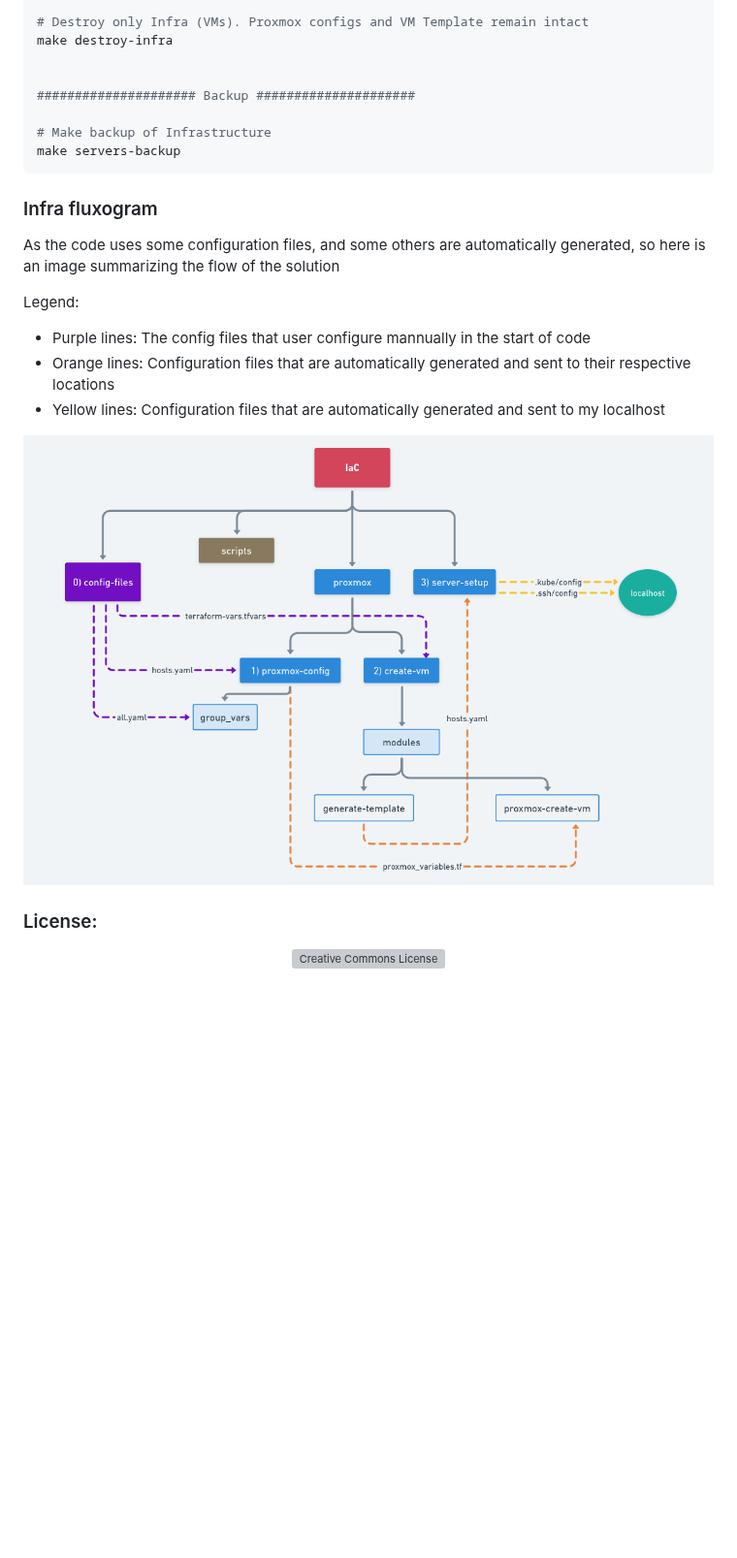
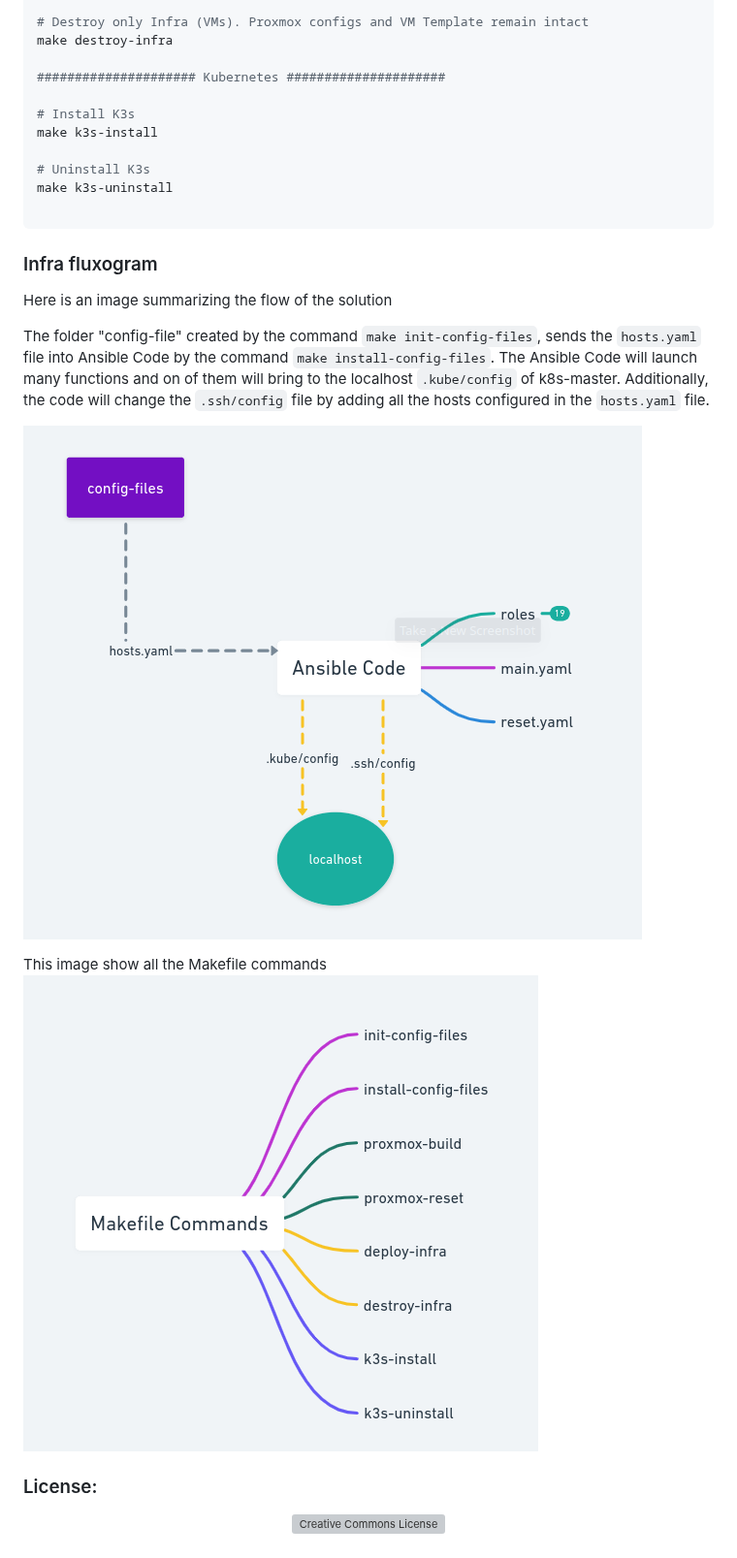
Before and after one commit to frankjuniorr/homelab-iac, a Markdown page: README.md, the part around one of its changes. Shown at 97% size. GitHub-like rendering; pictures changed too: images/ansible-code.png (added), images/iac_fluxogram.png (deleted), images/makefile-commands.png (added); blank space fills up the shorter version; grey boxes are pictures that could not be loaded.

````diff
--- a/README.md
+++ b/README.md
@@ -75,24 +72,27 @@ make deploy-infra
 # Destroy only Infra (VMs). Proxmox configs and VM Template remain intact
 make destroy-infra
 
+##################### Kubernetes #####################
 
-##################### Backup #####################
+# Install K3s
+make k3s-install
 
-# Make backup of Infrastructure
-make servers-backup
+# Uninstall K3s
+make k3s-uninstall
+
 ```
 
 ### Infra fluxogram
-As the code uses some configuration files, and some others are automatically generated, so here is an image summarizing the flow of the solution
+Here is an image summarizing the flow of the solution
 
-Legend:
+The folder "config-file" created by the command `make init-config-files`, sends the `hosts.yaml` file into Ansible Code by the command `make install-config-files`.
+The Ansible Code will launch many functions and on of them will bring to the localhost `.kube/config` of k8s-master. Additionally, the code will change the `.ssh/config` file by adding all the hosts configured in the `hosts.yaml` file.
 
-- Purple lines: The config files that user configure mannually in the start of code
-- Orange lines: Configuration files that are automatically generated and sent to their respective locations
-- Yellow lines: Configuration files that are automatically generated and sent to my localhost
+![Alt iac_fluxogram](images/ansible-code.png)
 
 
-![Alt iac_fluxogram](images/iac_fluxogram.png)
+This image show all the Makefile commands
+![Alt makefile_commands](images/makefile-commands.png)
 
 ### License:
 
````
Also changed, not shown: other parts of README.md (+8 -11 lines), servers-setup/README.md (deleted, +0 -32 lines).
